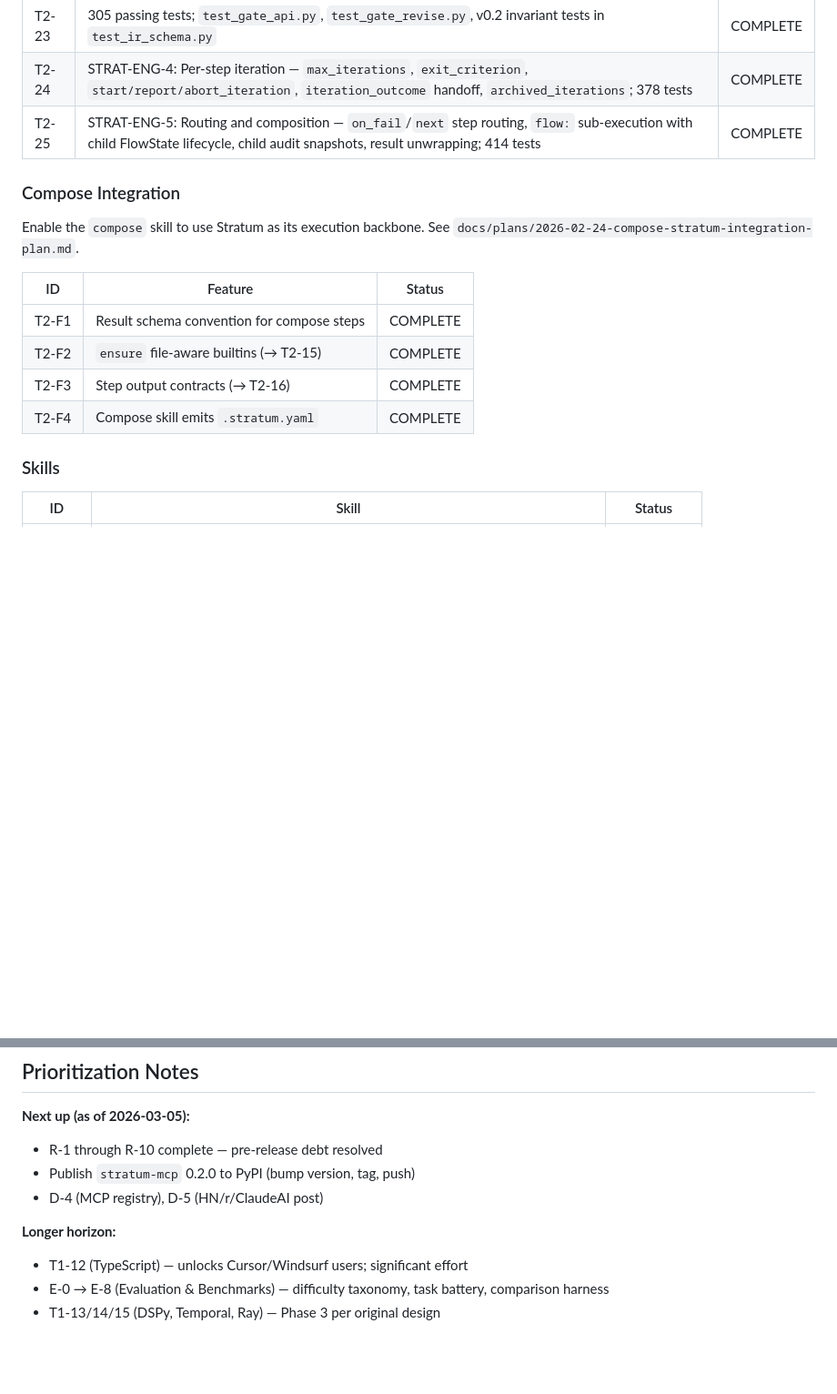
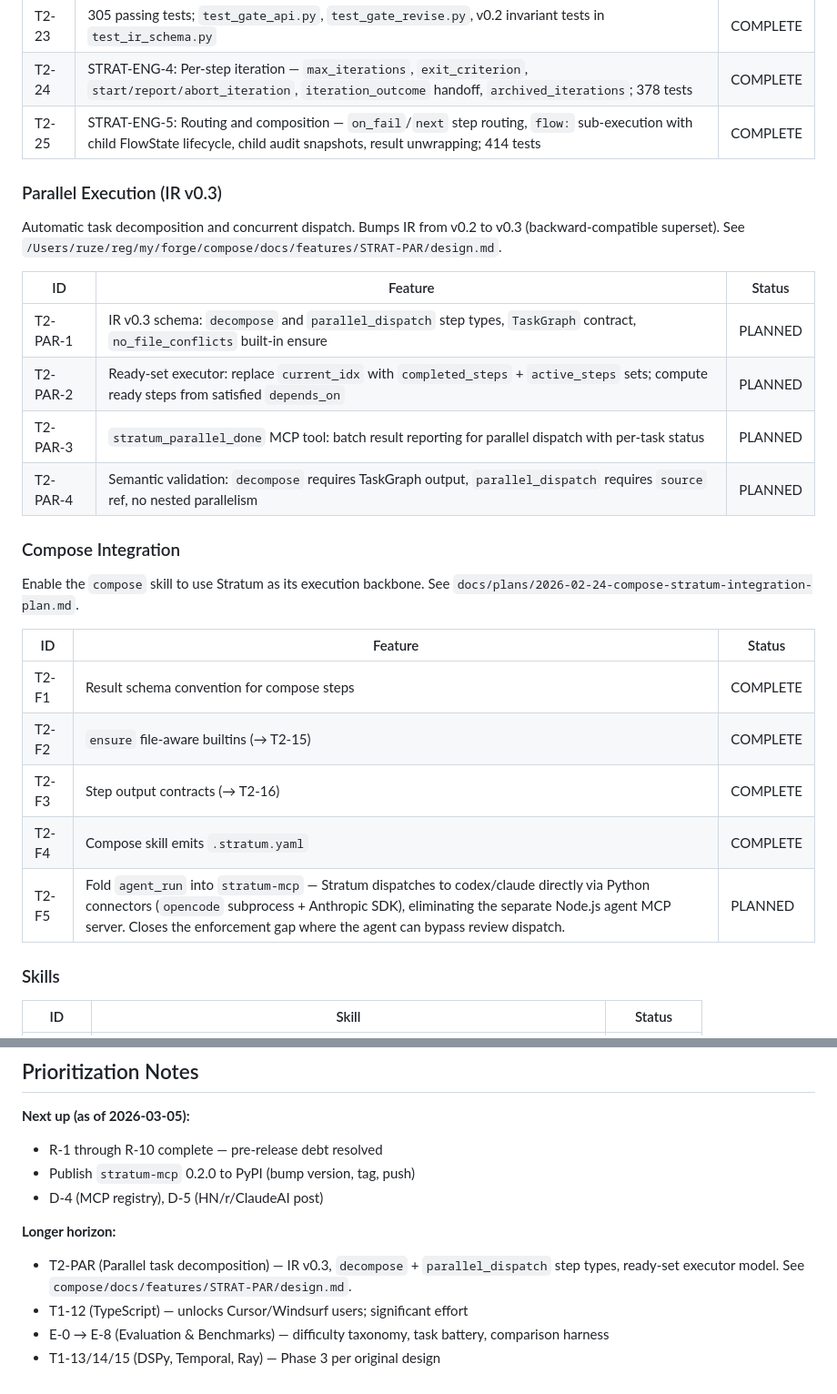
Before and after one commit to regression-io/stratum, a Markdown page: ROADMAP.md, 2 parts joined by grey strips. Shown at 91% size. Rendered like a GitHub page; blank space fills up the shorter version.

Commit message:
docs: add T2-PAR parallel execution items to roadmap
IR v0.3 schema, ready-set executor, stratum_parallel_done MCP tool.
Design lives in compose/docs/features/STRAT-PAR/design.md.

```diff
--- a/ROADMAP.md
+++ b/ROADMAP.md
@@ -58,6 +58,17 @@
 | T2-24 | STRAT-ENG-4: Per-step iteration — `max_iterations`, `exit_criterion`, `start/report/abort_iteration`, `iteration_outcome` handoff, `archived_iterations`; 378 tests | COMPLETE |
 | T2-25 | STRAT-ENG-5: Routing and composition — `on_fail`/`next` step routing, `flow:` sub-execution with child FlowState lifecycle, child audit snapshots, result unwrapping; 414 tests | COMPLETE |
 
+### Parallel Execution (IR v0.3)
+
+Automatic task decomposition and concurrent dispatch. Bumps IR from v0.2 to v0.3 (backward-compatible superset). See `/Users/ruze/reg/my/forge/compose/docs/features/STRAT-PAR/design.md`.
+
+| ID | Feature | Status |
+|---|---|---|
+| T2-PAR-1 | IR v0.3 schema: `decompose` and `parallel_dispatch` step types, `TaskGraph` contract, `no_file_conflicts` built-in ensure | PLANNED |
+| T2-PAR-2 | Ready-set executor: replace `current_idx` with `completed_steps` + `active_steps` sets; compute ready steps from satisfied `depends_on` | PLANNED |
+| T2-PAR-3 | `stratum_parallel_done` MCP tool: batch result reporting for parallel dispatch with per-task status | PLANNED |
+| T2-PAR-4 | Semantic validation: `decompose` requires TaskGraph output, `parallel_dispatch` requires `source` ref, no nested parallelism | PLANNED |
+
 ### Compose Integration
 
 Enable the `compose` skill to use Stratum as its execution backbone. See `docs/plans/2026-02-24-compose-stratum-integration-plan.md`.
@@ -68,6 +79,7 @@ Enable the `compose` skill to use Stratum as its execution backbone. See `docs/p
 | T2-F2 | `ensure` file-aware builtins (→ T2-15) | COMPLETE |
 | T2-F3 | Step output contracts (→ T2-16) | COMPLETE |
 | T2-F4 | Compose skill emits `.stratum.yaml` | COMPLETE |
+| T2-F5 | Fold `agent_run` into `stratum-mcp` — Stratum dispatches to codex/claude directly via Python connectors (`opencode` subprocess + Anthropic SDK), eliminating the separate Node.js agent MCP server. Closes the enforcement gap where the agent can bypass review dispatch. | PLANNED |
 
 ### Skills
 
@@ -303,6 +315,7 @@ Must be resolved before publishing 0.2.0 to PyPI.
 - D-4 (MCP registry), D-5 (HN/r/ClaudeAI post)
 
 **Longer horizon:**
+- T2-PAR (Parallel task decomposition) — IR v0.3, `decompose` + `parallel_dispatch` step types, ready-set executor model. See `compose/docs/features/STRAT-PAR/design.md`.
 - T1-12 (TypeScript) — unlocks Cursor/Windsurf users; significant effort
 - E-0 → E-8 (Evaluation & Benchmarks) — difficulty taxonomy, task battery, comparison harness
 - T1-13/14/15 (DSPy, Temporal, Ray) — Phase 3 per original design
```
Also changed, not shown: other parts of ROADMAP.md (+1 -1 lines).
